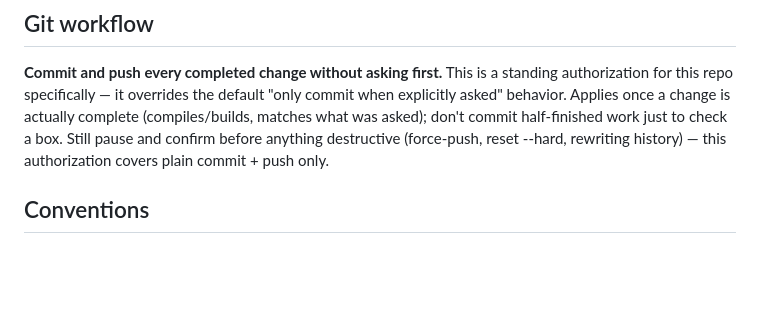
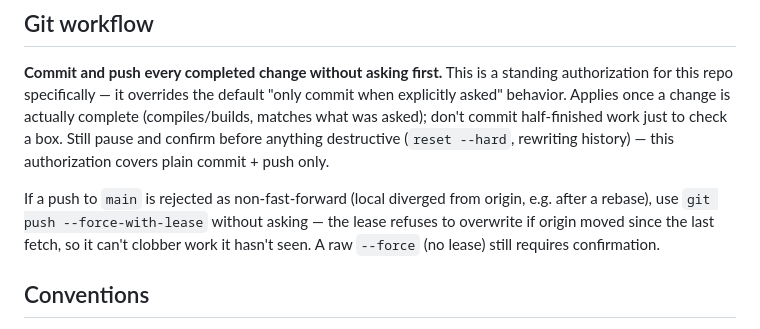
Before and after one commit to jnelken/bodhi-breadboard, a Markdown page: CLAUDE.md, the part around the change. Rendered like a GitHub page; blank space fills up the shorter version.

Commit message:
Authorize force-with-lease for rejected pushes to main
Extends the standing commit+push authorization to cover the
non-fast-forward case (e.g. after a local rebase) — force-with-lease
only, never a raw force push without confirmation.

Co-Authored-By: Claude Sonnet 5 <noreply@anthropic.com>

```diff
--- a/CLAUDE.md
+++ b/CLAUDE.md
@@ -142,8 +142,14 @@ standing authorization for this repo specifically — it overrides the default
 "only commit when explicitly asked" behavior. Applies once a change is
 actually complete (compiles/builds, matches what was asked); don't commit
 half-finished work just to check a box. Still pause and confirm before
-anything destructive (force-push, reset --hard, rewriting history) — this
-authorization covers plain commit + push only.
+anything destructive (`reset --hard`, rewriting history) — this authorization
+covers plain commit + push only.
+
+If a push to `main` is rejected as non-fast-forward (local diverged from
+origin, e.g. after a rebase), use `git push --force-with-lease` without
+asking — the lease refuses to overwrite if origin moved since the last fetch,
+so it can't clobber work it hasn't seen. A raw `--force` (no lease) still
+requires confirmation.
 
 ## Conventions
 
```
